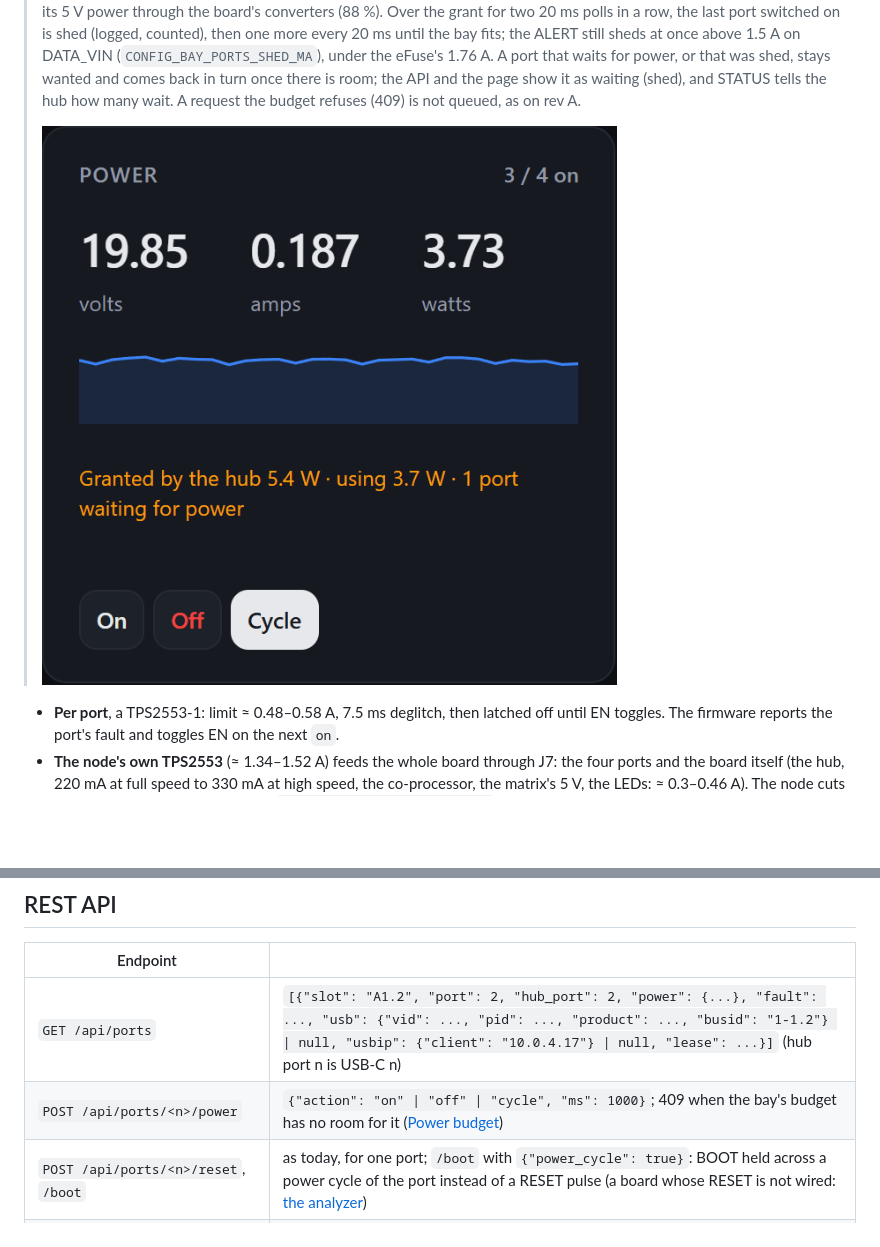
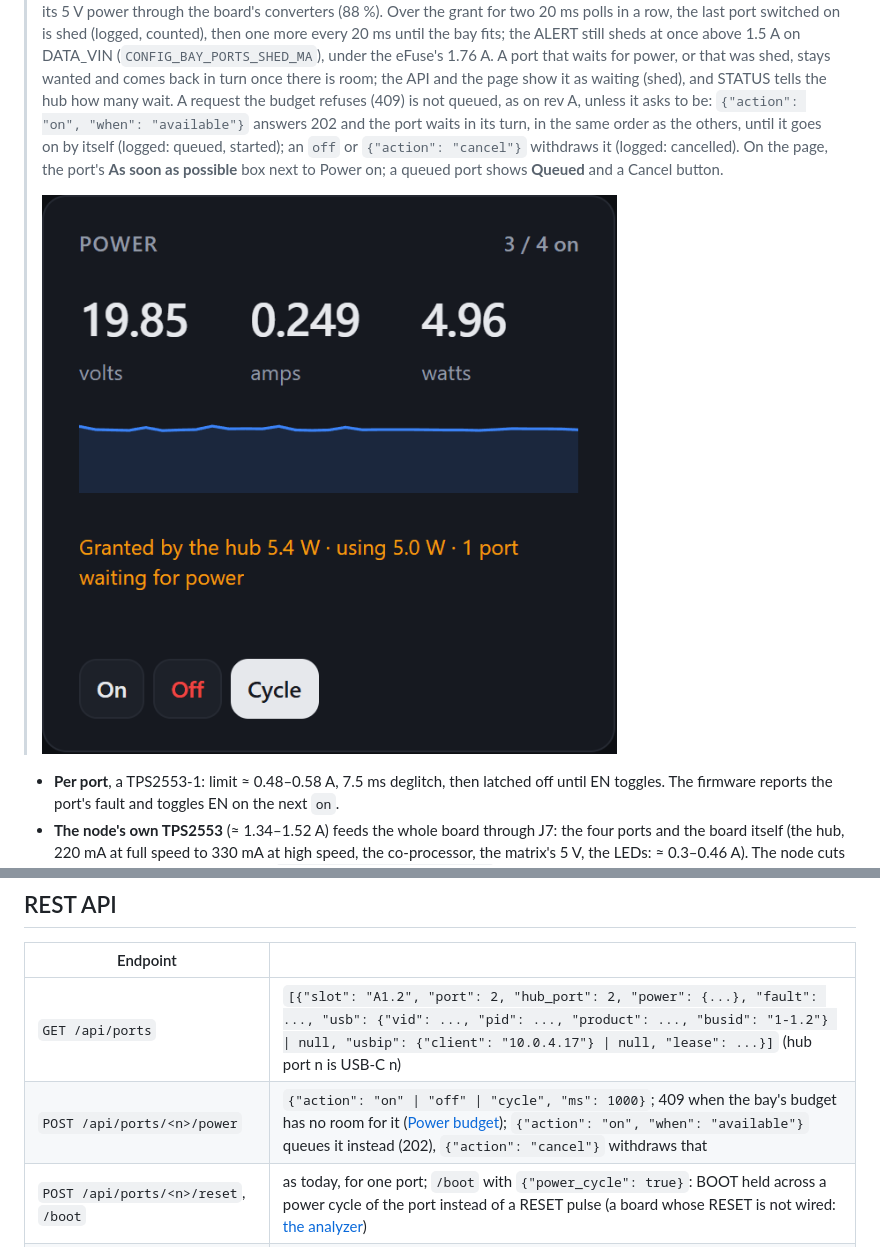
Before and after one commit to kartben/hw-testing-rack, a Markdown page: docs/multi-dut-node.md, 2 parts joined by grey strips. Drawn GitHub-style; pictures changed too: docs/img/web-ui-budget.png; blank space fills up the shorter version.

```diff
--- a/docs/multi-dut-node.md
+++ b/docs/multi-dut-node.md
@@ -114,7 +114,11 @@ one-port node answers `/api/ports` with its one DUT as port 1.
 > bay fits; the ALERT still sheds at once above 1.5 A on DATA_VIN (`CONFIG_BAY_PORTS_SHED_MA`), under
 > the eFuse's 1.76 A.  A port that waits for power, or that was shed, stays wanted and comes back in
 > turn once there is room; the API and the page show it as waiting (shed), and STATUS tells the hub
-> how many wait.  A request the budget refuses (409) is not queued, as on rev A.
+> how many wait.  A request the budget refuses (409) is not queued, as on rev A, unless it asks to
+> be: `{"action": "on", "when": "available"}` answers 202 and the port waits in its turn, in the same
+> order as the others, until it goes on by itself (logged: queued, started); an `off` or
+> `{"action": "cancel"}` withdraws it (logged: cancelled).  On the page, the port's **As soon as
+> possible** box next to Power on; a queued port shows **Queued** and a Cancel button.
 >
 > ![Power card on a rev B bay: DATA_VIN, the bay's draw, the hub's grant and a port waiting for power](img/web-ui-budget.png)
 
@@ -219,7 +223,7 @@ an unpowered board.
 | Endpoint | |
 |---|---|
 | `GET /api/ports` | `[{"slot": "A1.2", "port": 2, "hub_port": 2, "power": {...}, "fault": ..., "usb": {"vid": ..., "pid": ..., "product": ..., "busid": "1-1.2"} \| null, "usbip": {"client": "10.0.4.17"} \| null, "lease": ...}]` (hub port n is USB-C n) |
-| `POST /api/ports/<n>/power` | `{"action": "on" \| "off" \| "cycle", "ms": 1000}`; 409 when the bay's budget has no room for it ([Power budget](#power-budget)) |
+| `POST /api/ports/<n>/power` | `{"action": "on" \| "off" \| "cycle", "ms": 1000}`; 409 when the bay's budget has no room for it ([Power budget](#power-budget)); `{"action": "on", "when": "available"}` queues it instead (202), `{"action": "cancel"}` withdraws that |
 | `POST /api/ports/<n>/reset`, `/boot` | as today, for one port; `/boot` with `{"power_cycle": true}`: BOOT held across a power cycle of the port instead of a RESET pulse (a board whose RESET is not wired: [the analyzer](#a-logic-analyzer-in-a-sub-slot)) |
 | `GET /api/status` | adds `ports` (the same objects, shorter) |
 | `/api/power`, `/api/reset`, `/api/boot` | unchanged on a one-port node; on a multi-port node they need `"port": n` (409 without) |
```
Also changed, not shown: other parts of docs/multi-dut-node.md (+1 -1 lines), firmware/README.md (+2 -2 lines), docs/img/web-ui-ports.png, 7 other files.
